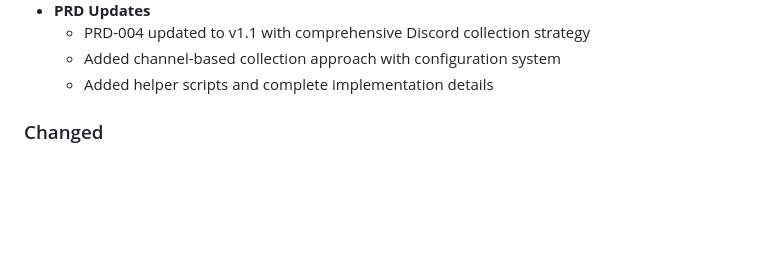
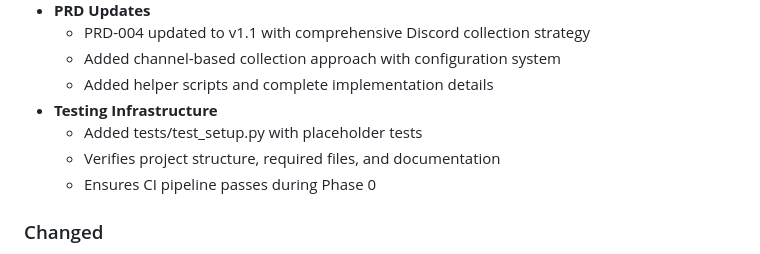
Before and after one commit to sebastian-ames3/confluence, a Markdown page: CHANGELOG.md, the part around the change. Drawn GitHub-style; blank space fills up the shorter version.

Commit message:
Update CHANGELOG with test infrastructure addition

```diff
--- a/CHANGELOG.md
+++ b/CHANGELOG.md
@@ -23,6 +23,10 @@ and this project adheres to [Semantic Versioning](https://semver.org/spec/v2.0.0
   - PRD-004 updated to v1.1 with comprehensive Discord collection strategy
   - Added channel-based collection approach with configuration system
   - Added helper scripts and complete implementation details
+- **Testing Infrastructure**
+  - Added tests/test_setup.py with placeholder tests
+  - Verifies project structure, required files, and documentation
+  - Ensures CI pipeline passes during Phase 0
 
 ### Changed
 - PRD-001 status updated from "Not Started" to "Completed"
```
